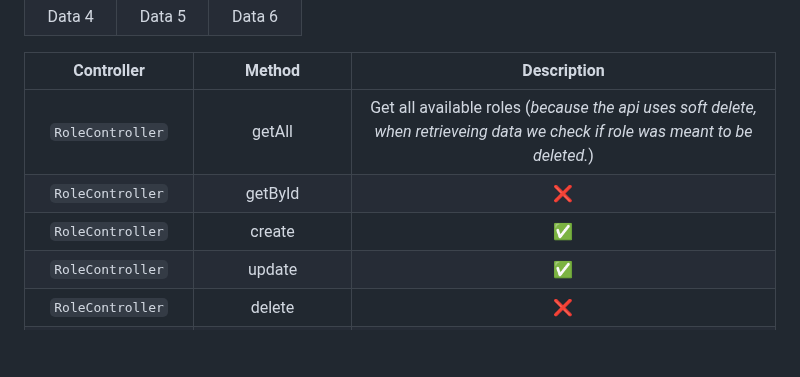
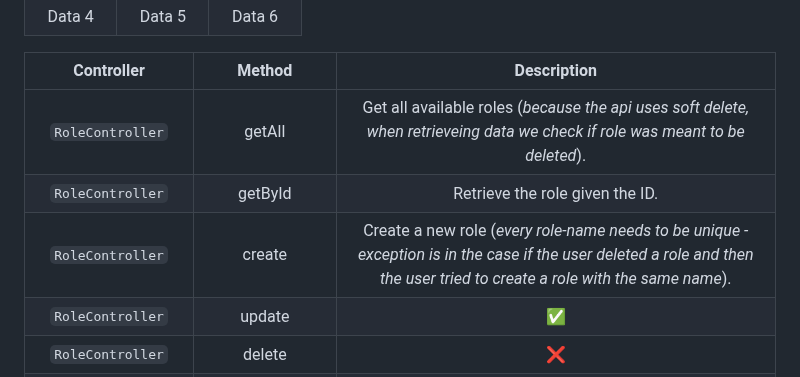
Before and after one commit to AleksandarTulic/User-Manager, a Markdown page: Backend/README.md, the part around the change. Rendered like a GitHub page; blank space fills up the shorter version.

```diff
--- a/Backend/README.md
+++ b/Backend/README.md
@@ -24,9 +24,9 @@
 
 |        Controller         |               Method               | Description |
 |:-------------------:|:---------------------------------------:|:--------:|
-|       `RoleController`        | getAll |    Get all available roles (<i>because the api uses soft delete, when retrieveing data we check if role was meant to be deleted.</i>)     |
-|       `RoleController`        | getById |    ❌     |
-|   `RoleController`   |  create  |    ✅     |
+|       `RoleController`        | getAll |    Get all available roles (<i>because the api uses soft delete, when retrieveing data we check if role was meant to be deleted</i>).     |
+|       `RoleController`        | getById |    Retrieve the role given the ID.     |
+|   `RoleController`   |  create  |    Create a new role (<i>every role-name needs to be unique - exception is in the case if the user deleted a role and then the user tried to create a role with the same name</i>).     |
 |   `RoleController`   |        update        |    ✅     |
 |   `RoleController`   |          delete          |    ❌     |
 |   `DATABASE_NAME`   |          MongoDB database name          |    ✅     |
```
